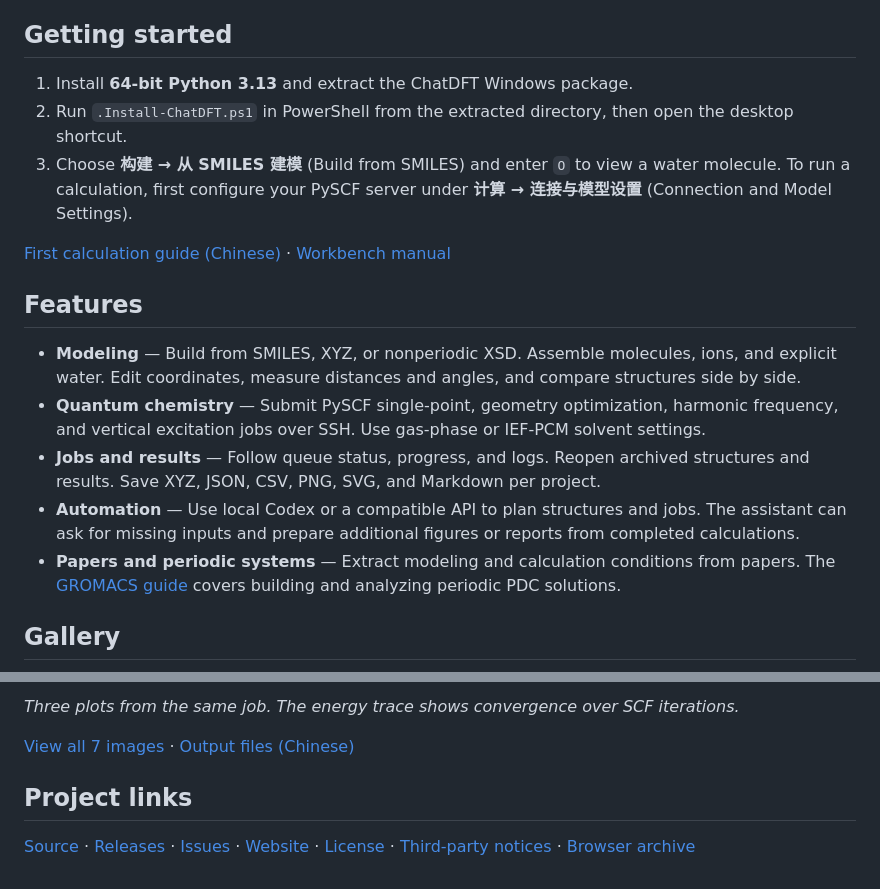
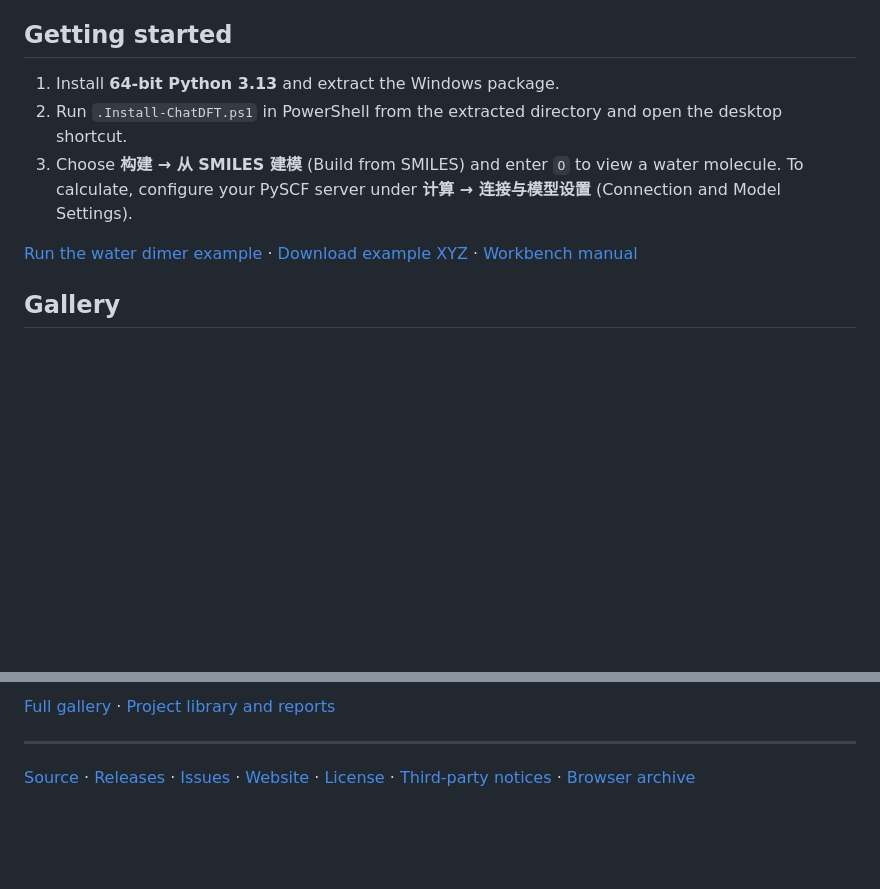
Before and after one commit to shaoyinzi654-source/ChatDFT, a Markdown page: README.en.md, 2 parts joined by grey strips. Drawn GitHub-style; blank space fills up the shorter version.

```diff
--- a/README.en.md
+++ b/README.en.md
@@ -10,19 +34,11 @@ ChatDFT is a Windows workbench for molecular modeling and computational chemistr
 
 ## Getting started
 
-1. Install **64-bit Python 3.13** and extract the ChatDFT Windows package.
-2. Run `.Install-ChatDFT.ps1` in PowerShell from the extracted directory, then open the desktop shortcut.
-3. Choose **构建 → 从 SMILES 建模** (Build from SMILES) and enter `O` to view a water molecule. To run a calculation, first configure your PySCF server under **计算 → 连接与模型设置** (Connection and Model Settings).
+1. Install **64-bit Python 3.13** and extract the Windows package.
+2. Run `.Install-ChatDFT.ps1` in PowerShell from the extracted directory and open the desktop shortcut.
+3. Choose **构建 → 从 SMILES 建模** (Build from SMILES) and enter `O` to view a water molecule. To calculate, configure your PySCF server under **计算 → 连接与模型设置** (Connection and Model Settings).
 
-[First calculation guide (Chinese)](docs/workflow.md#提交作业) · [Workbench manual](standalone/README.md)
-
-## Features
-
-- **Modeling** — Build from SMILES, XYZ, or nonperiodic XSD. Assemble molecules, ions, and explicit water. Edit coordinates, measure distances and angles, and compare structures side by side.
-- **Quantum chemistry** — Submit PySCF single-point, geometry optimization, harmonic frequency, and vertical excitation jobs over SSH. Use gas-phase or IEF-PCM solvent settings.
-- **Jobs and results** — Follow queue status, progress, and logs. Reopen archived structures and results. Save XYZ, JSON, CSV, PNG, SVG, and Markdown per project.
-- **Automation** — Use local Codex or a compatible API to plan structures and jobs. The assistant can ask for missing inputs and prepare additional figures or reports from completed calculations.
-- **Papers and periodic systems** — Extract modeling and calculation conditions from papers. The [GROMACS guide](standalone/PDC-MD-GUIDE.md) covers building and analyzing periodic PDC solutions.
+[Run the water dimer example](docs/examples/water-dimer/) · [Download example XYZ](docs/examples/water-dimer/water-dimer.xyz?raw=1) · [Workbench manual](standalone/README.md)
 
 ## Gallery
 
@@ -30,8 +50,6 @@ ChatDFT is a Windows workbench for molecular modeling and computational chemistr
 
-*Three plots from the same job. The energy trace shows convergence over SCF iterations.*
+[Full gallery](docs/gallery.md) · [Project library and reports](docs/gallery.md#项目与报告)
 
-[View all 7 images](docs/gallery.md) · [Output files (Chinese)](docs/workflow.md#查看输出)
-
-## Project links
+---
 
 [Source](standalone/) · [Releases](https://github.com/shaoyinzi654-source/ChatDFT/releases) · [Issues](https://github.com/shaoyinzi654-source/ChatDFT/issues) · [Website](https://chatdft.com/) · [License](LICENSE) · [Third-party notices](standalone/OPEN_SOURCE.md) · [Browser archive](legacy/browser/)
```
Also changed, not shown: other parts of README.en.md (+34 -6 lines), README.md (+39 -21 lines), docs/gallery.md (+14 -2 lines), docs/images/pdc-dual-view.png (added), 3 other files.
